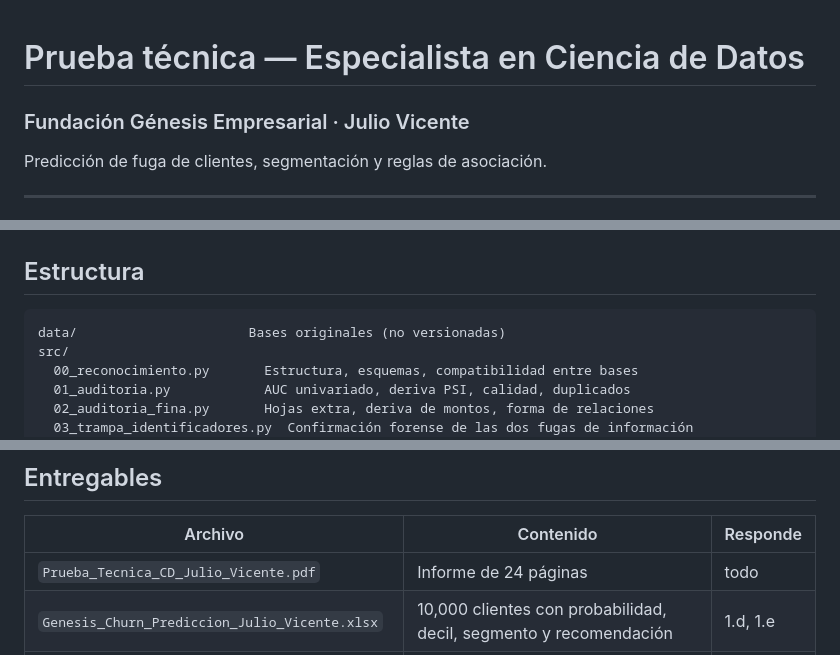
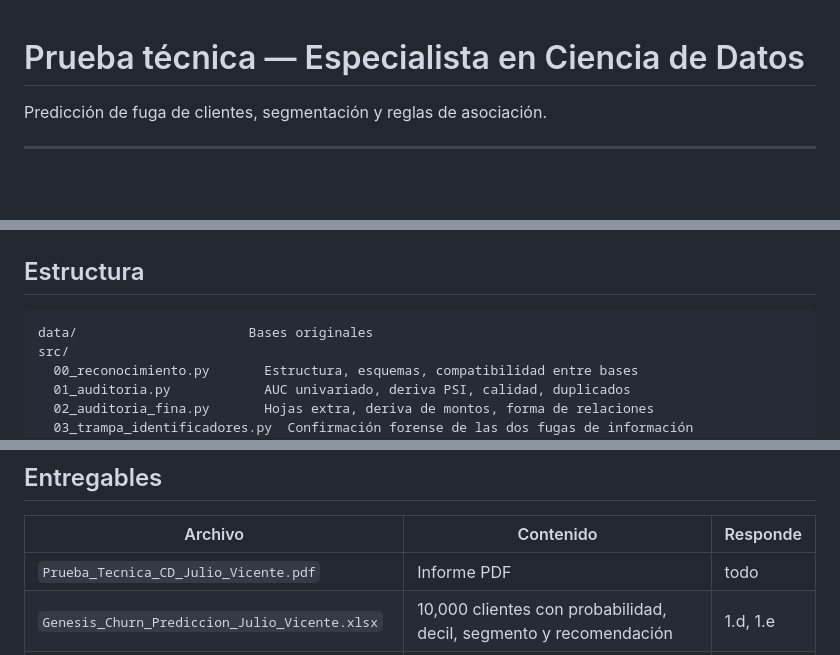
Before and after one commit to JFernando6321/Ejercicio-de-ciencia-de-datos., a Markdown page: README.md, 3 parts joined by grey strips. Drawn GitHub-style; blank space fills up the shorter version.

Commit message:
cambios en el README

````diff
--- a/README.md
+++ b/README.md
@@ -1,5 +1,4 @@
 # Prueba técnica — Especialista en Ciencia de Datos
-### Fundación Génesis Empresarial · Julio Vicente
 
 Predicción de fuga de clientes, segmentación y reglas de asociación.
 
@@ -33,7 +32,7 @@ determinista.
 ## Estructura
 
 ```
-data/                      Bases originales (no versionadas)
+data/                      Bases originales
 src/
   00_reconocimiento.py       Estructura, esquemas, compatibilidad entre bases
   01_auditoria.py            AUC univariado, deriva PSI, calidad, duplicados
@@ -67,7 +66,7 @@ DECISIONES.md                Registro de decisiones metodológicas con su eviden
 
 | Archivo | Contenido | Responde |
 |---|---|---|
-| `Prueba_Tecnica_CD_Julio_Vicente.pdf` | Informe de 24 páginas | todo |
+| `Prueba_Tecnica_CD_Julio_Vicente.pdf` | Informe PDF   | todo |
 | `Genesis_Churn_Prediccion_Julio_Vicente.xlsx` | 10,000 clientes con probabilidad, decil, segmento y recomendación | 1.d, 1.e |
 | `Genesis_Segmentacion_Julio_Vicente.xlsx` | Perfiles de segmento y asignación por cliente | 1.f |
 | `Genesis_Reglas_Asociacion_Julio_Vicente.xlsx` | Canastas y reglas completas | 2 |
````
